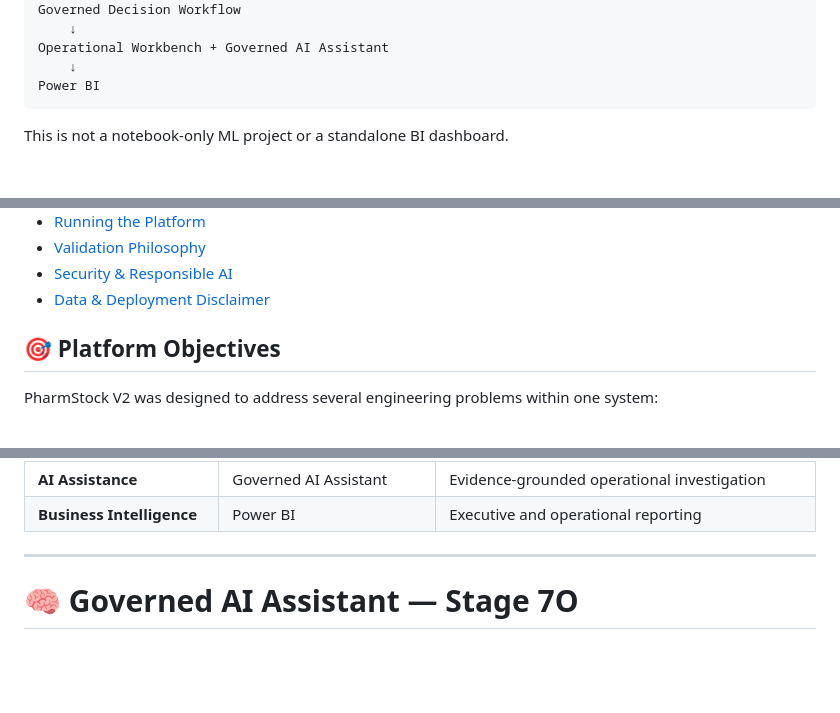
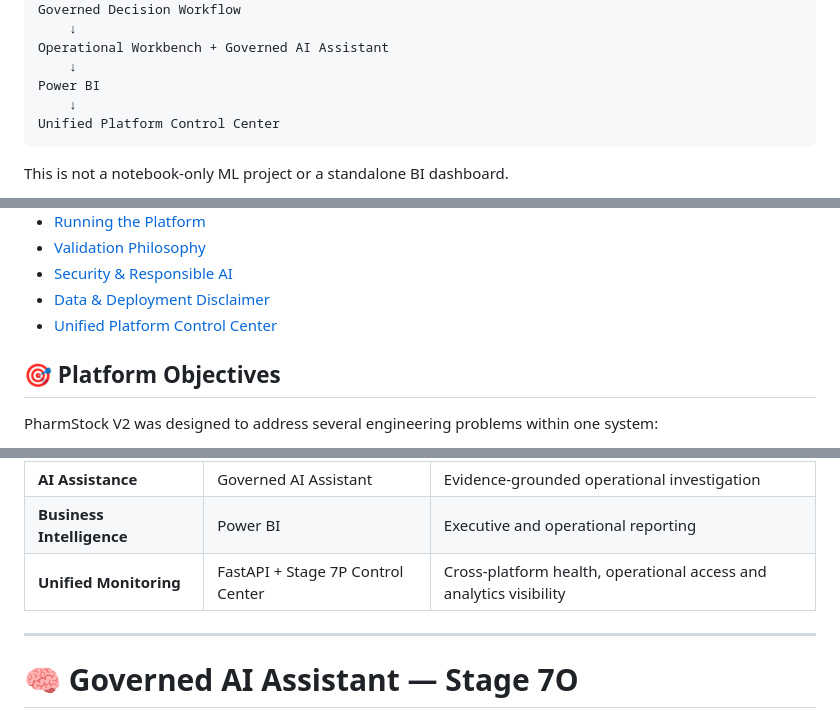
Before and after one commit to ayadigiliansDE/pharmstock-ai-platform, a Markdown page: README.md, 3 parts joined by grey strips. Rendered like a GitHub page; blank space fills up the shorter version.

````diff
--- a/README.md
+++ b/README.md
@@ -51,6 +51,8 @@ Governed Decision Workflow
 Operational Workbench + Governed AI Assistant
     ↓
 Power BI
+    ↓
+Unified Platform Control Center
 ```
 
 This is not a notebook-only ML project or a standalone BI dashboard.
@@ -85,6 +87,7 @@ The repository implements a connected platform where **data engineering, analyti
 - [Validation Philosophy](#-validation-philosophy)
 - [Security & Responsible AI](#-security--responsible-ai)
 - [Data & Deployment Disclaimer](#-data--deployment-disclaimer)
+- [Unified Platform Control Center](#️-unified-platform-control-center--stage-7p)
 
 ## 🎯 Platform Objectives
 
@@ -195,7 +198,7 @@ The AI assistant operates through governed evidence and provenance rather than u
 | **Decision Governance** | Governed Workflow + RBAC | Controlled operational actions |
 | **AI Assistance** | Governed AI Assistant | Evidence-grounded operational investigation |
 | **Business Intelligence** | Power BI | Executive and operational reporting |
-
+| **Unified Monitoring** | FastAPI + Stage 7P Control Center | Cross-platform health, operational access and analytics visibility |
 ---
 
 # 🧠 Governed AI Assistant — Stage 7O
````
Also changed, not shown: other parts of README.md (+9 -6 lines).
